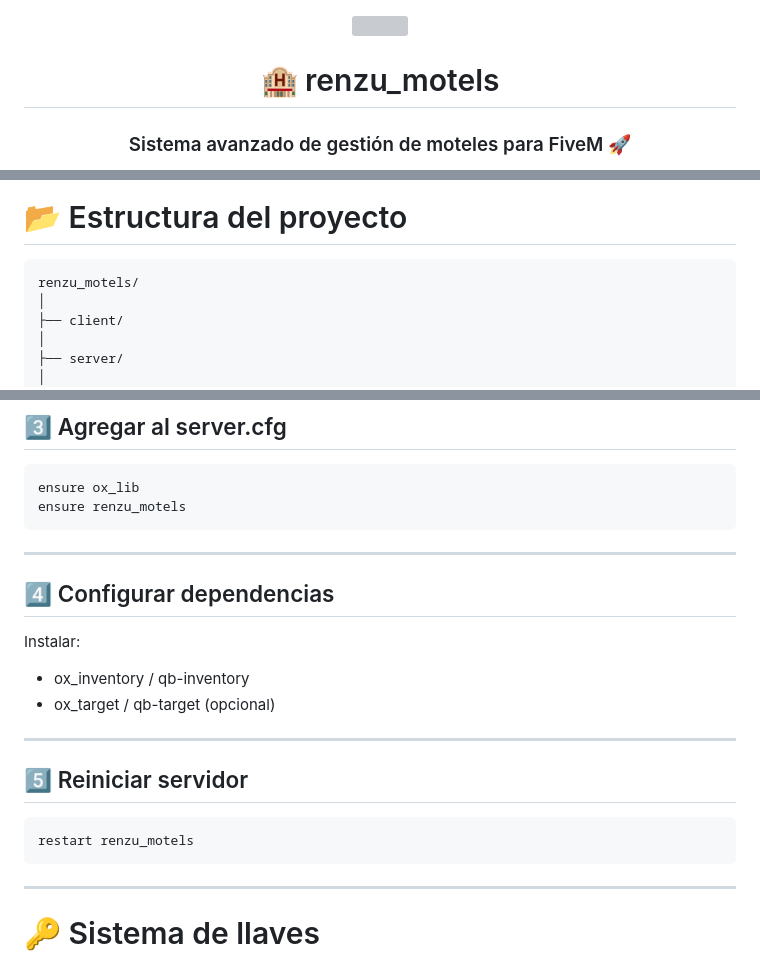
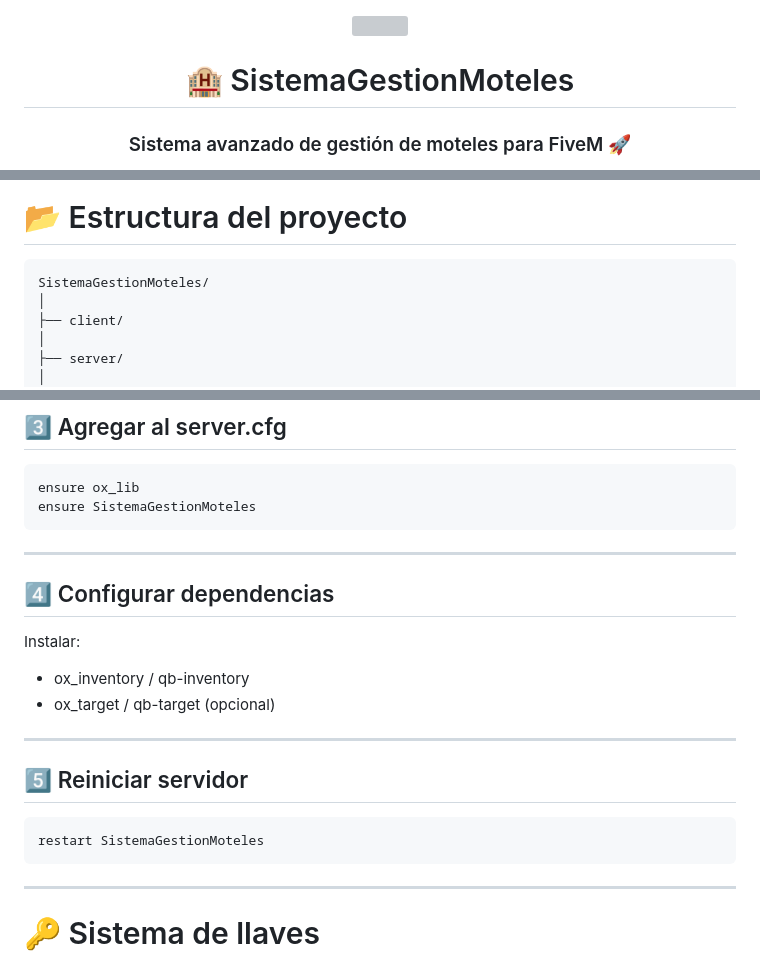
Before and after one commit to isairey/SistemaGestionMoteles, a Markdown page: README.md, 3 parts joined by grey strips. Rendered like a GitHub page; grey boxes are pictures that could not be loaded.

````diff
--- a/README.md
+++ b/README.md
@@ -2,7 +2,7 @@
 
 <img width="220" src="https://cdn-icons-png.flaticon.com/512/139/139899.png" />
 
-# 🏨 renzu_motels
+# 🏨 SistemaGestionMoteles
 
 ### Sistema avanzado de gestión de moteles para FiveM 🚀
 
@@ -149,7 +149,7 @@ El sistema fue diseñado pensando en:
 # 📂 Estructura del proyecto
 
 ```bash
-renzu_motels/
+SistemaGestionMoteles/
 │
 ├── client/
 │
@@ -203,7 +203,7 @@ resources/[motels]/
 
 ```cfg
 ensure ox_lib
-ensure renzu_motels
+ensure SistemaGestionMoteles
 ```
 
 ---
@@ -220,7 +220,7 @@ Instalar:
 ## 5️⃣ Reiniciar servidor
 
 ```bash
-restart renzu_motels
+restart SistemaGestionMoteles
 ```
 
 ---
````
Also changed, not shown: other parts of README.md (+1 -1 lines).
